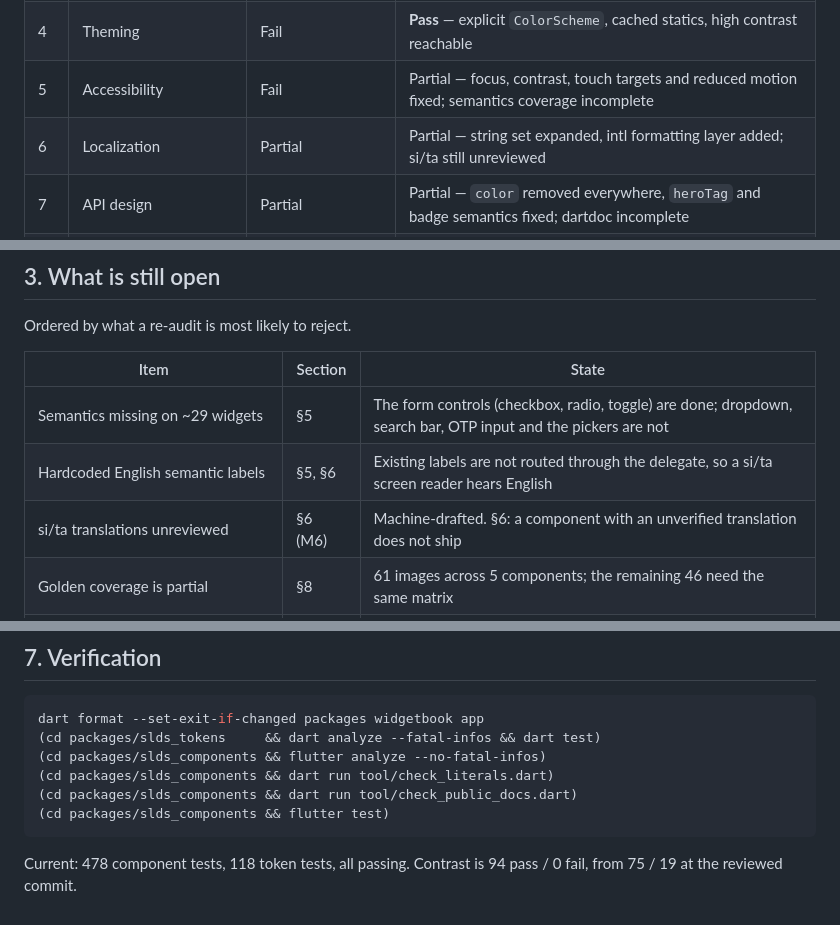
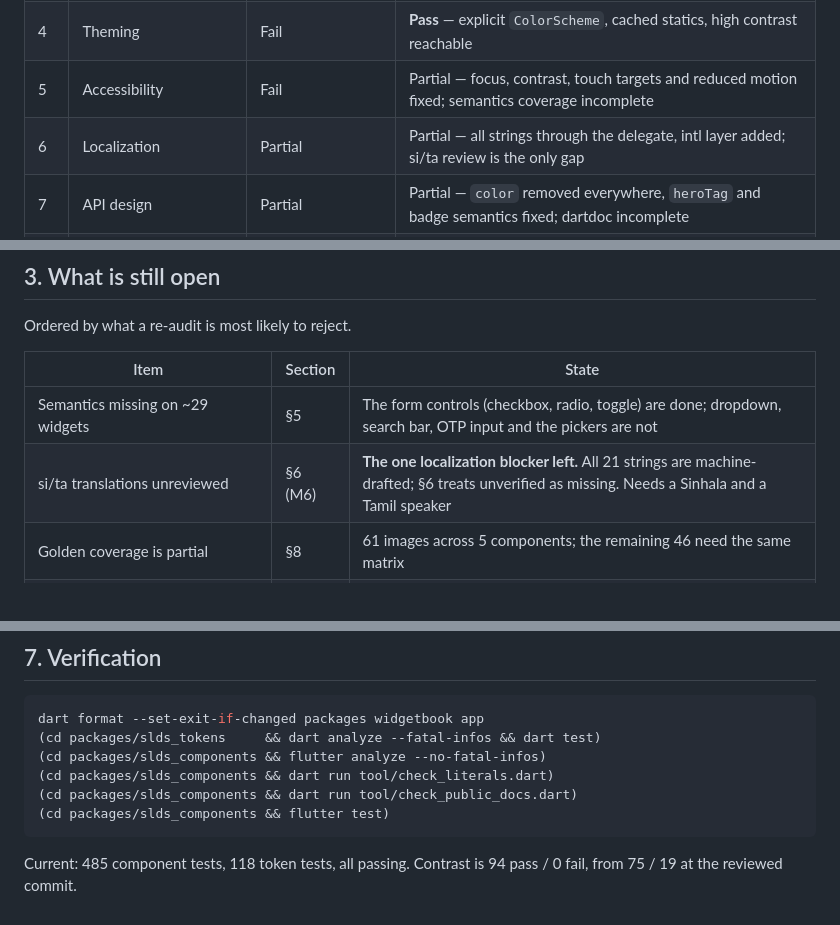
Before and after one commit to We-Are-Designers/SLDS-FLUTTER, a Markdown page: COMPLIANCE.md, 3 parts joined by grey strips. GitHub-like rendering.

Commit message:
docs: localization status in COMPLIANCE.md
Hardcoded English labels are closed, so §6 now has exactly one gap: the
si/ta translations are machine-drafted and need a speaker. Marked as the
single remaining localization blocker rather than one item among several,
since it is the only one engineering cannot close.

````diff
--- a/COMPLIANCE.md
+++ b/COMPLIANCE.md
@@ -24,7 +24,7 @@ review's own scorecard:
 | 3 | Versioning and distribution | Fail | Partial — real CHANGELOG at 0.1.0; registry still an open §12 decision |
 | 4 | Theming | Fail | **Pass** — explicit `ColorScheme`, cached statics, high contrast reachable |
 | 5 | Accessibility | Fail | Partial — focus, contrast, touch targets and reduced motion fixed; semantics coverage incomplete |
-| 6 | Localization | Partial | Partial — string set expanded, intl formatting layer added; si/ta still unreviewed |
+| 6 | Localization | Partial | Partial — all strings through the delegate, intl layer added; si/ta review is the only gap |
 | 7 | API design | Partial | Partial — `color` removed everywhere, `heroTag` and badge semantics fixed; dartdoc incomplete |
 | 8 | Testing | Fail | **Pass with a disclosed deviation** — goldens, contrast and guideline matchers all in CI |
 | 9 | Documentation and catalog | Partial | Partial |
@@ -82,8 +82,7 @@ Ordered by what a re-audit is most likely to reject.
 | Item | Section | State |
 |------|---------|-------|
 | Semantics missing on ~29 widgets | §5 | The form controls (checkbox, radio, toggle) are done; dropdown, search bar, OTP input and the pickers are not |
-| Hardcoded English semantic labels | §5, §6 | Existing labels are not routed through the delegate, so a si/ta screen reader hears English |
-| si/ta translations unreviewed | §6 (M6) | Machine-drafted. §6: a component with an unverified translation does not ship |
+| si/ta translations unreviewed | §6 (M6) | **The one localization blocker left.** All 21 strings are machine-drafted; §6 treats unverified as missing. Needs a Sinhala and a Tamil speaker |
 | Golden coverage is partial | §8 | 61 images across 5 components; the remaining 46 need the same matrix |
 | `EdgeInsetsDirectional` not used widely | §5 | One RTL golden proves the button mirrors; the rest is unverified |
 | Credential/PII marker convention | §1 (M7) | No credential component exists yet; the contract should exist before the first one |
@@ -168,5 +167,5 @@ dart format --set-exit-if-changed packages widgetbook app
 (cd packages/slds_components && flutter test)
 ```
 
-Current: 478 component tests, 118 token tests, all passing. Contrast is
+Current: 485 component tests, 118 token tests, all passing. Contrast is
 94 pass / 0 fail, from 75 / 19 at the reviewed commit.
````
